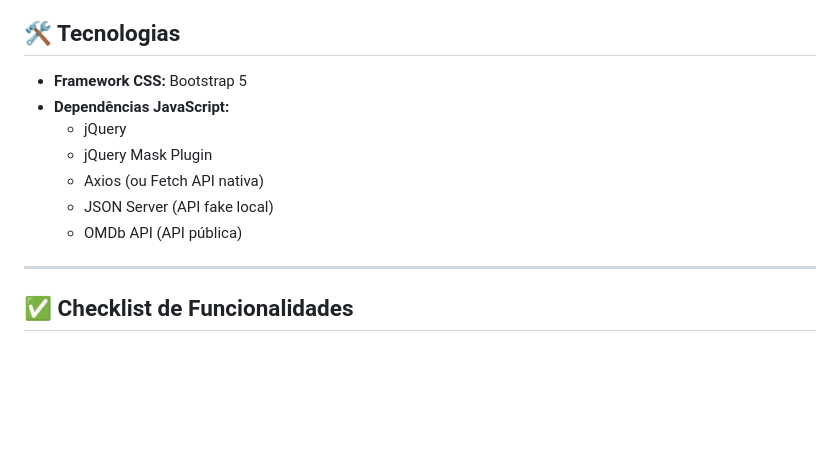
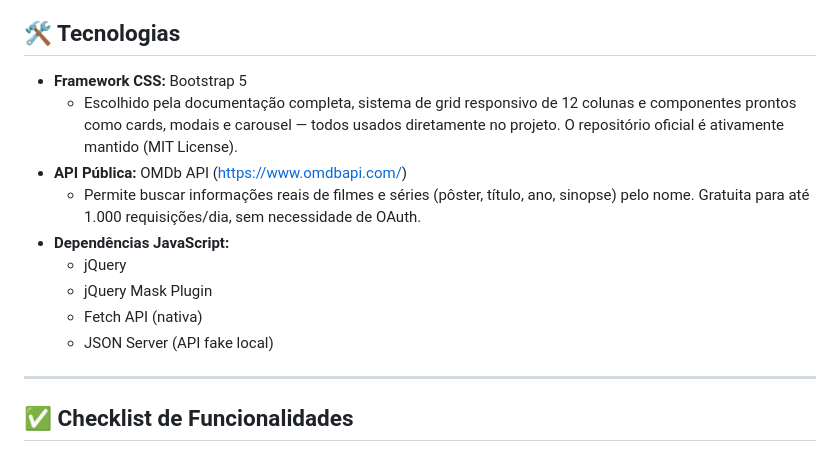
Before and after one commit to eduardo-padilha-dev/app-watchlist, a Markdown page: README.md, the part around the change. Drawn GitHub-style; blank space fills up the shorter version.

Commit message:
docs: fix readme and specs.md

```diff
--- a/README.md
+++ b/README.md
@@ -28,12 +28,14 @@ O **Watchlist** é uma aplicação web para gerenciar filmes e séries que você
 ## 🛠️ Tecnologias
 
 - **Framework CSS:** Bootstrap 5
+  - Escolhido pela documentação completa, sistema de grid responsivo de 12 colunas e componentes prontos como cards, modais e carousel — todos usados diretamente no projeto. O repositório oficial é ativamente mantido (MIT License).
+- **API Pública:** OMDb API (https://www.omdbapi.com/)
+  - Permite buscar informações reais de filmes e séries (pôster, título, ano, sinopse) pelo nome. Gratuita para até 1.000 requisições/dia, sem necessidade de OAuth.
 - **Dependências JavaScript:**
   - jQuery
   - jQuery Mask Plugin
-  - Axios (ou Fetch API nativa)
+  - Fetch API (nativa)
   - JSON Server (API fake local)
-  - OMDb API (API pública)
 
 ---
 
```
Also changed, not shown: docs/specs.md (+10 -0 lines).
